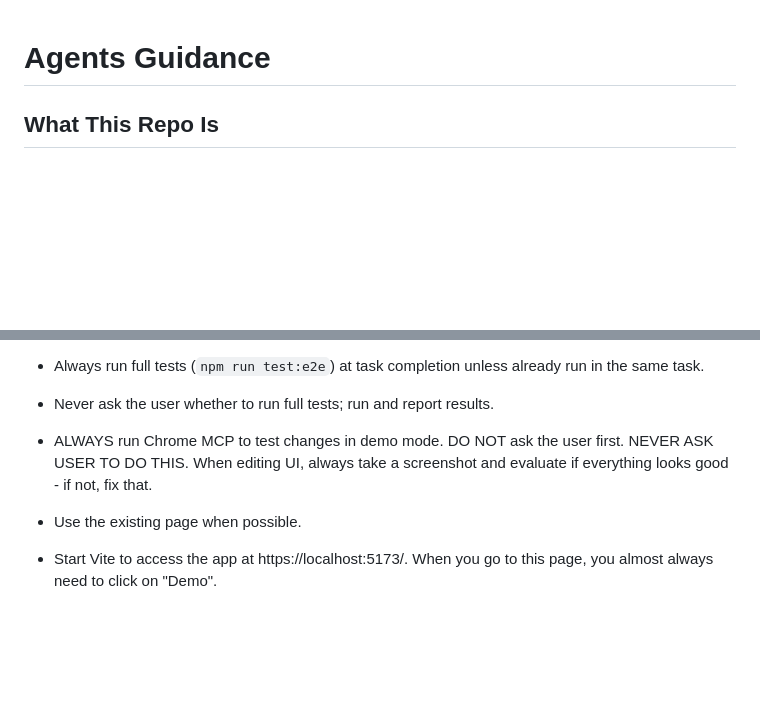
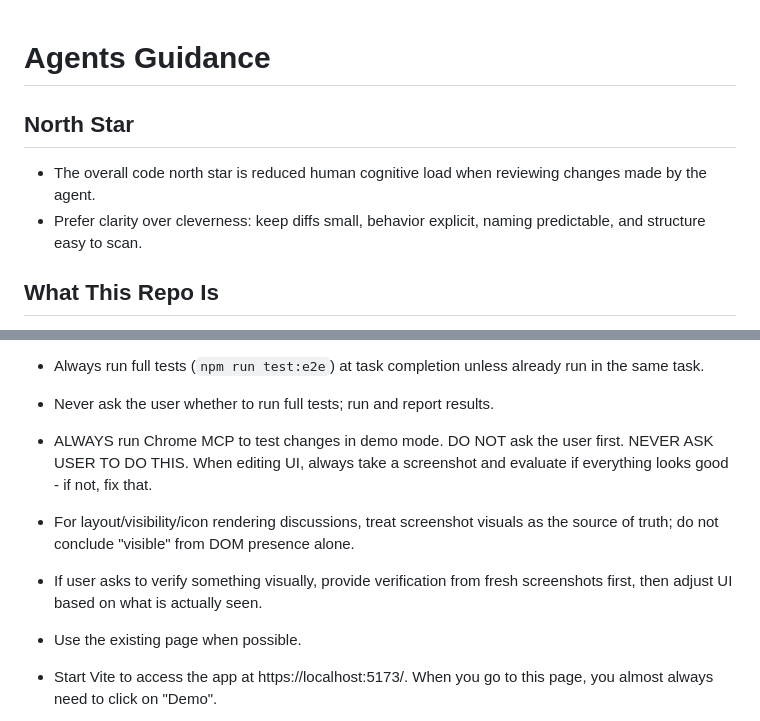
Before and after one commit to Klaster1/open-elin, a Markdown page: agents.md, 2 parts joined by grey strips. Rendered like a GitHub page; blank space fills up the shorter version.

```diff
--- a/agents.md
+++ b/agents.md
@@ -1,4 +1,9 @@
 # Agents Guidance
+
+## North Star
+
+- The overall code north star is reduced human cognitive load when reviewing changes made by the agent.
+- Prefer clarity over cleverness: keep diffs small, behavior explicit, naming predictable, and structure easy to scan.
 
 ## What This Repo Is
 
@@ -60,6 +65,8 @@ This is a web-based configuration app for the NXS rear derailleur electronic shi
 - Never ask the user whether to run full tests; run and report results.
 
 - ALWAYS run Chrome MCP to test changes in demo mode. DO NOT ask the user first. NEVER ASK USER TO DO THIS. When editing UI, always take a screenshot and evaluate if everything looks good - if not, fix that.
+- For layout/visibility/icon rendering discussions, treat screenshot visuals as the source of truth; do not conclude "visible" from DOM presence alone.
+- If user asks to verify something visually, provide verification from fresh screenshots first, then adjust UI based on what is actually seen.
 - Use the existing page when possible.
 - Start Vite to access the app at https://localhost:5173/. When you go to this page, you almost always need to click on "Demo".
 - ONLY EVER use `npm run dev` to start the dev server (from `demo-node`).
```
Also changed, not shown: 2 other files.
